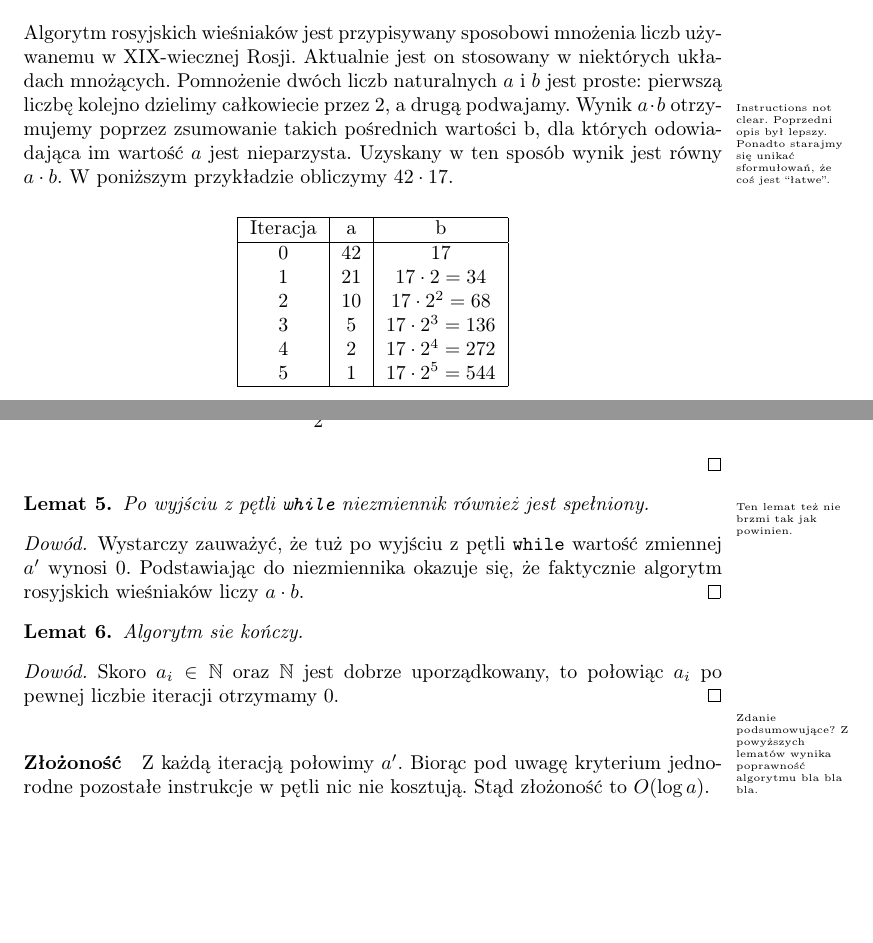
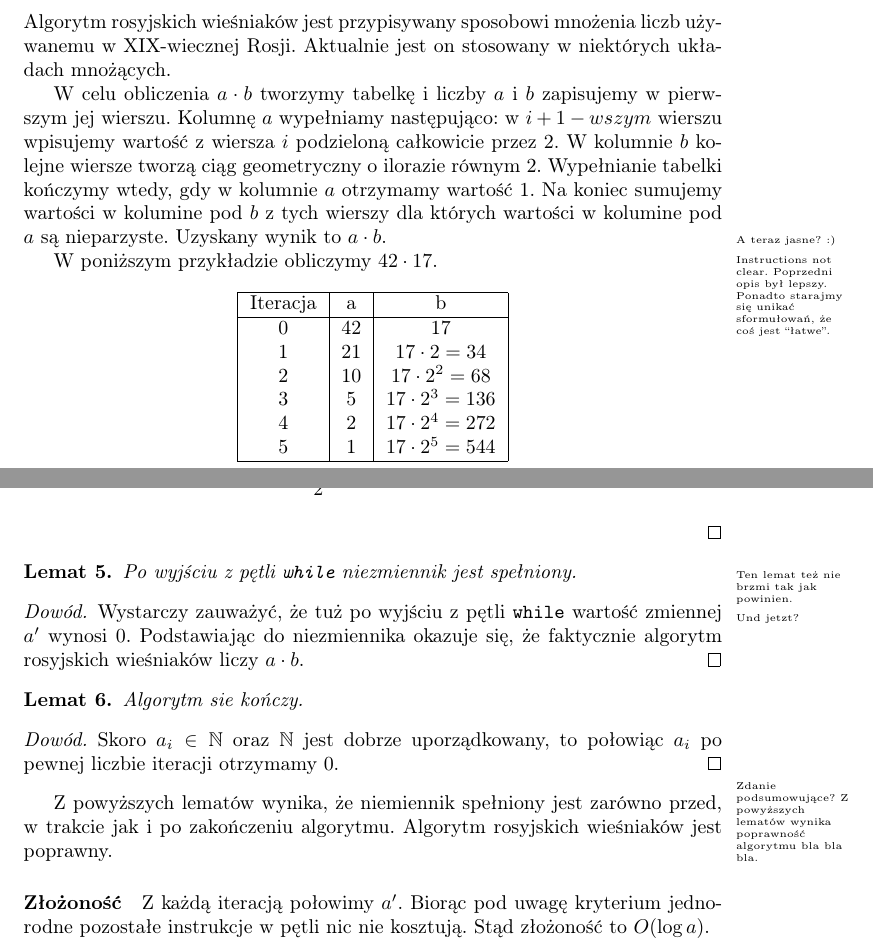
Before and after one commit to wesolyfoton/aisd-skrypt, a LaTeX book (skrypt.tex, which reads wiesniakow.tex): two parts of pages 19 and 21 of 32, joined at a grey line, cut so that both start at the same text, the shorter picture padded with empty space. Compiled offline with pdfLaTeX.

Commit message:
Wieśniaki, kolejne poprawki
Teraz powinno być już git :D

```diff
--- a/wiesniakow.tex
+++ b/wiesniakow.tex
@@ -4,12 +4,19 @@
 
 Algorytm rosyjskich wieśniaków jest przypisywany sposobowi mnożenia liczb używanemu w XIX-wiecznej Rosji.
 Aktualnie jest on stosowany w niektórych układach mnożących.
-Pomnożenie dwóch liczb naturalnych $a$ i $b$ jest proste: pierwszą liczbę kolejno dzielimy całkowiecie przez 2, a drugą podwajamy.
+
+W celu obliczenia $a \cdot b$ tworzymy tabelkę i liczby $a$ i $b$ zapisujemy w pierwszym jej wierszu.
+Kolumnę $a$ wypełniamy następująco: w $i+1-wszym$ wierszu wpisujemy wartość z wiersza $i$ podzieloną całkowicie przez 2.
+W kolumnie $b$ kolejne wiersze tworzą ciąg geometryczny o ilorazie równym 2.
+Wypełnianie tabelki kończymy wtedy, gdy w kolumnie $a$ otrzymamy wartość 1.
+Na koniec sumujemy wartości w kolumine pod $b$ z tych wierszy dla których wartości w kolumine pod $a$ są nieparzyste.
+Uzyskany wynik to $a \cdot b$.
+
+\comment{ A teraz jasne? :) }
 \comment{ Instructions not clear.
 Poprzedni opis był lepszy.
 Ponadto starajmy się unikać sformułowań, że coś jest ``łatwe''.}
-Wynik $a \cdot b$ otrzymujemy poprzez zsumowanie takich pośrednich wartości b, dla których odowiadająca im wartość $a$ jest nieparzysta.
-Uzyskany w ten sposób wynik jest równy $a \cdot b$.
+
 W poniższym przykładzie obliczymy $42 \cdot 17$.
 
 \begin{center}
@@ -141,8 +148,10 @@ Rozważmy dwa przypadki.
 \end{proof}
 
 \begin{lemma}
-Po wyjściu z pętli \texttt{while} niezmiennik również jest spełniony.
+Po wyjściu z pętli \texttt{while} niezmiennik jest spełniony.
 \comment{Ten lemat też nie brzmi tak jak powinien.}
+\comment{Und jetzt?}
+
 \end{lemma}
 \begin{proof}
 Wystarczy zauważyć, że tuż po wyjściu z pętli \texttt{while} wartość zmiennej $a'$ wynosi $0$.
@@ -159,6 +168,9 @@ Skoro $a_i \in \mathbb{N} $ oraz $\mathbb{N}$ jest dobrze uporządkowany, to po
 \comment{Zdanie podsumowujące?
 Z powyższych lematów wynika poprawność algorytmu bla bla bla.}
 
+Z powyższych lematów wynika, że niemiennik spełniony jest zarówno przed, w trakcie jak i po zakończeniu algorytmu.
+Algorytm rosyjskich wieśniaków jest poprawny.
+
 \paragraph{Złożoność}
 
 Z każdą iteracją połowimy $a'$.
```
